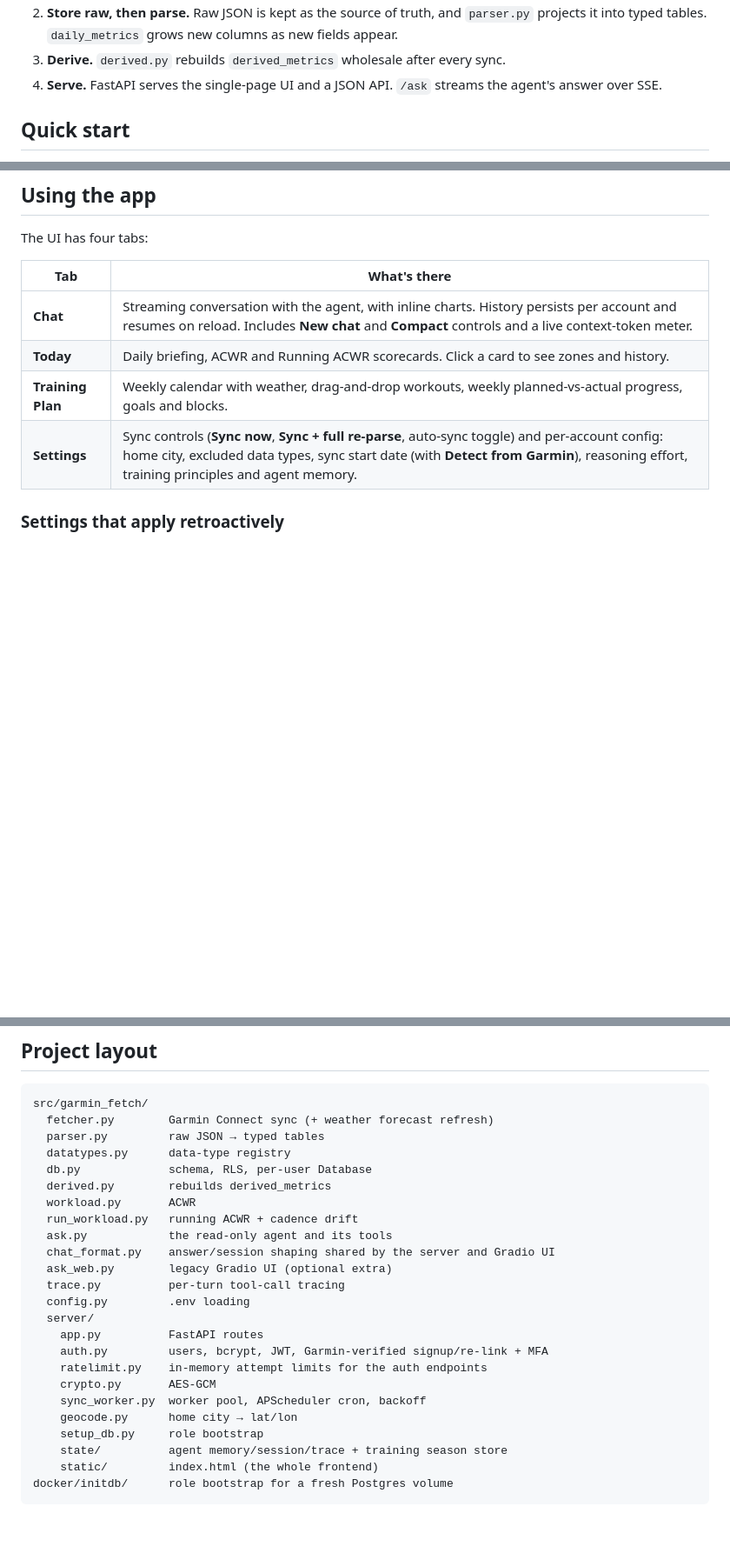
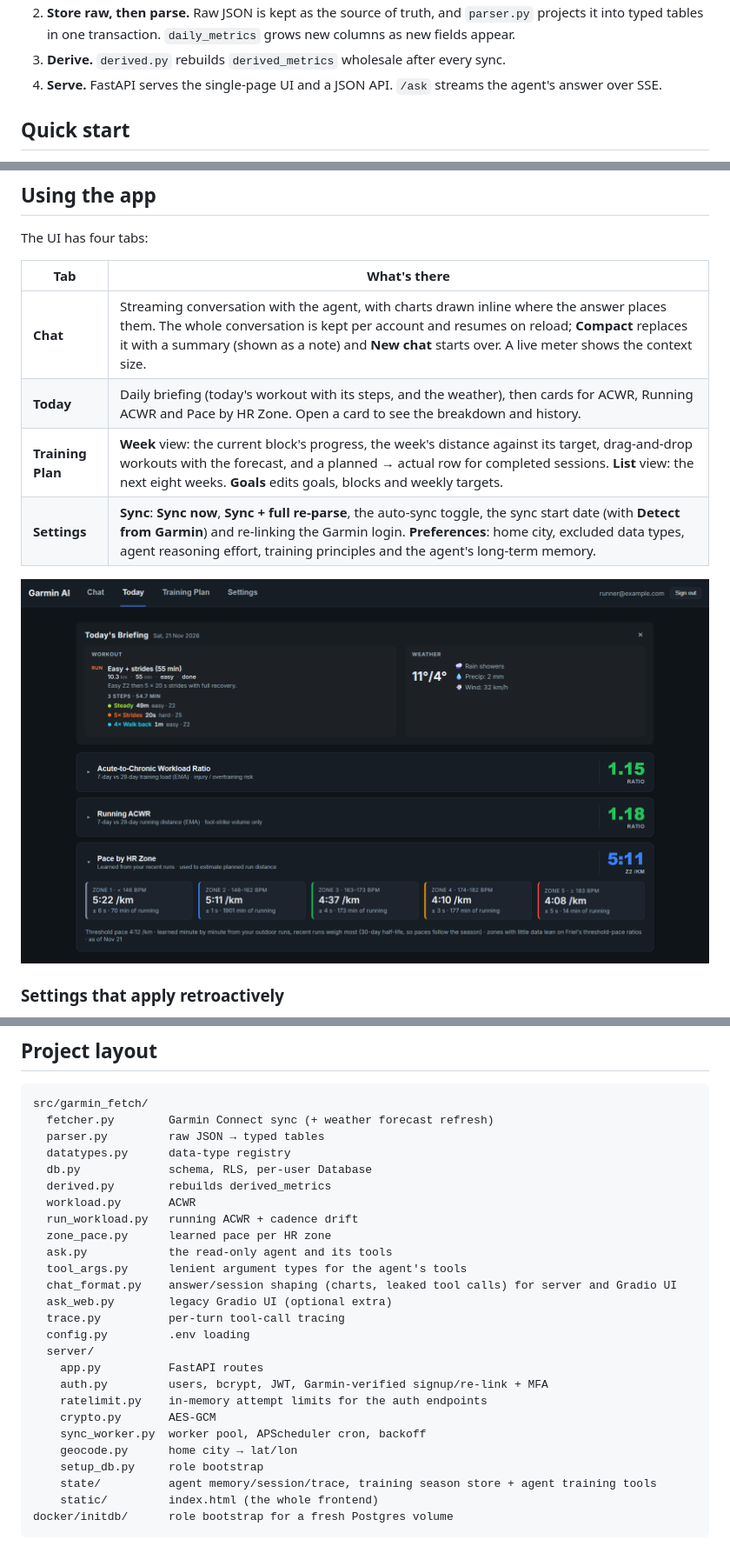
Before and after one commit to adamzelina1/garmin-agent-web, a Markdown page: README.md, 3 parts joined by grey strips. Shown at 87% size. Drawn GitHub-style; pictures changed too: images/zone_paces.png (added); blank space fills up the shorter version.

````diff
--- a/README.md
+++ b/README.md
@@ -62,6 +73,6 @@ Garmin Connect ─▶ sync worker ─▶ raw JSON (metrics, activities)   ◀─
 2. **Store raw, then parse.** Raw JSON is kept as the source of truth, and
-   `parser.py` projects it into typed tables. `daily_metrics` grows new columns
-   as new fields appear.
+   `parser.py` projects it into typed tables in one transaction. `daily_metrics`
+   grows new columns as new fields appear.
 3. **Derive.** `derived.py` rebuilds `derived_metrics` wholesale after every
    sync.
 4. **Serve.** FastAPI serves the single-page UI and a JSON API. `/ask` streams
@@ -107,10 +118,12 @@ The UI has four tabs:
 
 | Tab | What's there |
 | --- | --- |
-| **Chat** | Streaming conversation with the agent, with inline charts. History persists per account and resumes on reload. Includes **New chat** and **Compact** controls and a live context-token meter. |
-| **Today** | Daily briefing, ACWR and Running ACWR scorecards. Click a card to see zones and history. |
-| **Training Plan** | Weekly calendar with weather, drag-and-drop workouts, weekly planned-vs-actual progress, goals and blocks. |
-| **Settings** | Sync controls (**Sync now**, **Sync + full re-parse**, auto-sync toggle) and per-account config: home city, excluded data types, sync start date (with **Detect from Garmin**), reasoning effort, training principles and agent memory. |
+| **Chat** | Streaming conversation with the agent, with charts drawn inline where the answer places them. The whole conversation is kept per account and resumes on reload; **Compact** replaces it with a summary (shown as a note) and **New chat** starts over. A live meter shows the context size. |
+| **Today** | Daily briefing (today's workout with its steps, and the weather), then cards for ACWR, Running ACWR and Pace by HR Zone. Open a card to see the breakdown and history. |
+| **Training Plan** | **Week** view: the current block's progress, the week's distance against its target, drag-and-drop workouts with the forecast, and a planned → actual row for completed sessions. **List** view: the next eight weeks. **Goals** edits goals, blocks and weekly targets. |
+| **Settings** | **Sync**: **Sync now**, **Sync + full re-parse**, the auto-sync toggle, the sync start date (with **Detect from Garmin**) and re-linking the Garmin login. **Preferences**: home city, excluded data types, agent reasoning effort, training principles and the agent's long-term memory. |
+
+![Pace by HR Zone card on the Today tab: learned pace for zones 1 to 5 with uncertainty and minutes of running behind each](images/zone_paces.png)
 
 ### Settings that apply retroactively
 
@@ -291,8 +321,10 @@ src/garmin_fetch/
   derived.py        rebuilds derived_metrics
   workload.py       ACWR
   run_workload.py   running ACWR + cadence drift
+  zone_pace.py      learned pace per HR zone
   ask.py            the read-only agent and its tools
-  chat_format.py    answer/session shaping shared by the server and Gradio UI
+  tool_args.py      lenient argument types for the agent's tools
+  chat_format.py    answer/session shaping (charts, leaked tool calls) for server and Gradio UI
   ask_web.py        legacy Gradio UI (optional extra)
   trace.py          per-turn tool-call tracing
   config.py         .env loading
@@ -304,7 +336,7 @@ src/garmin_fetch/
     sync_worker.py  worker pool, APScheduler cron, backoff
     geocode.py      home city → lat/lon
     setup_db.py     role bootstrap
-    state/          agent memory/session/trace + training season store
+    state/          agent memory/session/trace, training season store + agent training tools
     static/         index.html (the whole frontend)
 docker/initdb/      role bootstrap for a fresh Postgres volume
 ```
````
Also changed, not shown: other parts of README.md (+50 -22 lines), images/chat.png, images/today.png (added), images/today_tab_v2.png (deleted), images/training_plan.png (added), images/training_plan_v4.png (deleted).
